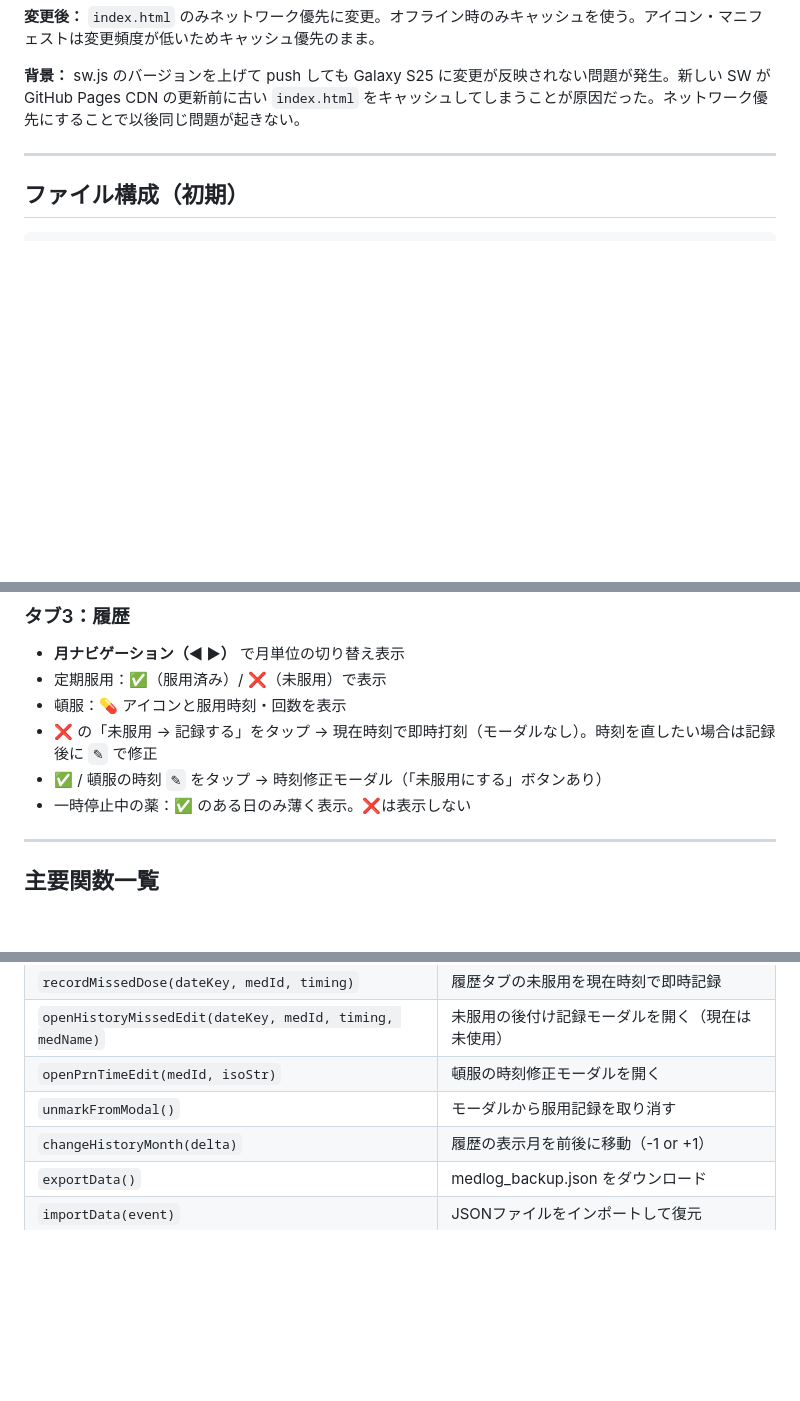
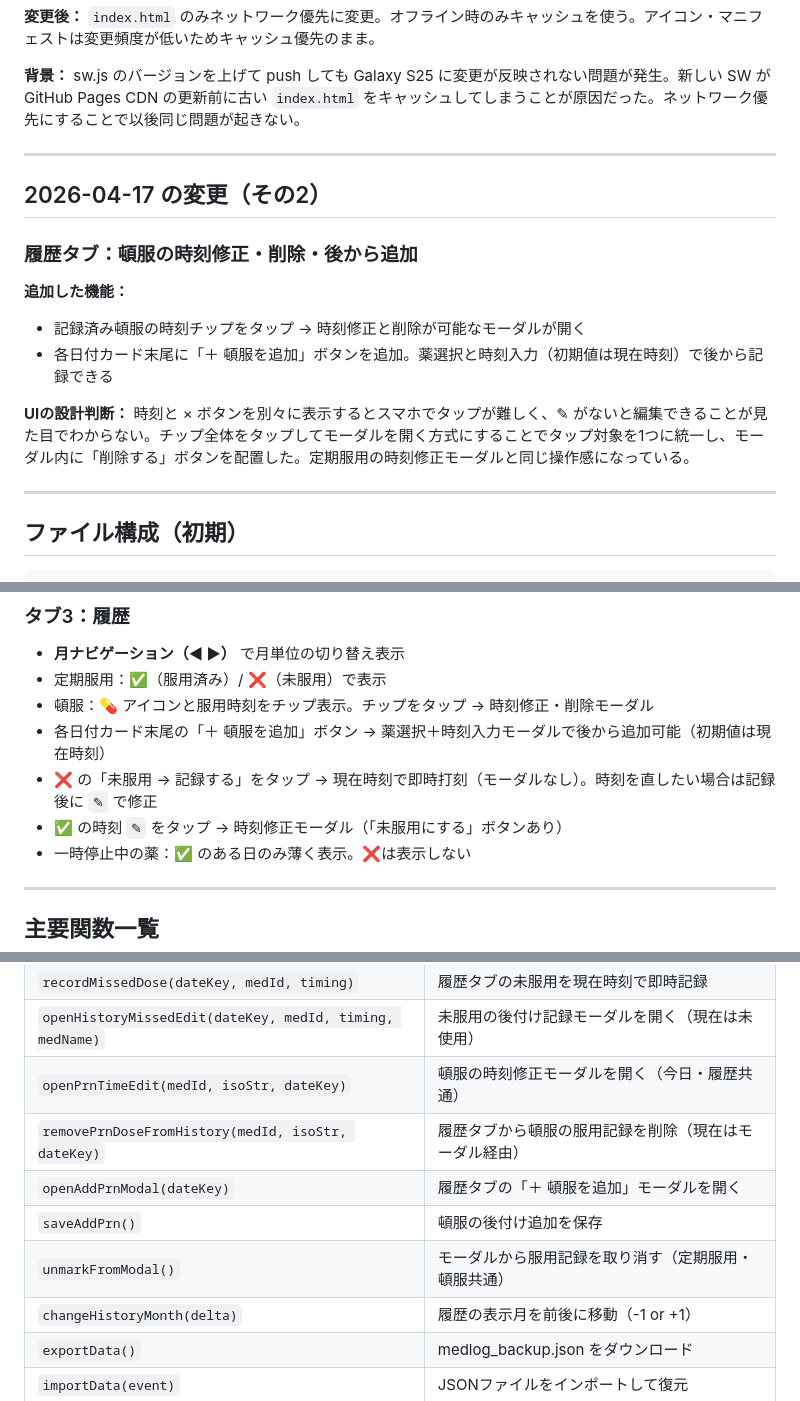
Before and after one commit to twoweller-hub/medlog, a Markdown page: DOCUMENT.md, 3 parts joined by grey strips. Rendered like a GitHub page; blank space fills up the shorter version.

Commit message:
DOCUMENT.md: 履歴タブ頓服改善の内容を反映
Co-Authored-By: Claude Sonnet 4.6 <noreply@anthropic.com>

````diff
--- a/DOCUMENT.md
+++ b/DOCUMENT.md
@@ -114,6 +114,18 @@ localStorageはデバイスごとに独立しているため、データは自
 
 ---
 
+## 2026-04-17 の変更（その2）
+
+### 履歴タブ：頓服の時刻修正・削除・後から追加
+
+**追加した機能：**
+- 記録済み頓服の時刻チップをタップ → 時刻修正と削除が可能なモーダルが開く
+- 各日付カード末尾に「＋ 頓服を追加」ボタンを追加。薬選択と時刻入力（初期値は現在時刻）で後から記録できる
+
+**UIの設計判断：** 時刻と × ボタンを別々に表示するとスマホでタップが難しく、✎ がないと編集できることが見た目でわからない。チップ全体をタップしてモーダルを開く方式にすることでタップ対象を1つに統一し、モーダル内に「削除する」ボタンを配置した。定期服用の時刻修正モーダルと同じ操作感になっている。
+
+---
+
 ## ファイル構成（初期）
 
 ```
@@ -207,9 +219,10 @@ medlog/
 
 - **月ナビゲーション（◀ ▶）** で月単位の切り替え表示
 - 定期服用：✅（服用済み）/ ❌（未服用）で表示
-- 頓服：💊 アイコンと服用時刻・回数を表示
+- 頓服：💊 アイコンと服用時刻をチップ表示。チップをタップ → 時刻修正・削除モーダル
+- 各日付カード末尾の「＋ 頓服を追加」ボタン → 薬選択＋時刻入力モーダルで後から追加可能（初期値は現在時刻）
 - ❌ の「未服用 → 記録する」をタップ → 現在時刻で即時打刻（モーダルなし）。時刻を直したい場合は記録後に `✎` で修正
-- ✅ / 頓服の時刻 `✎` をタップ → 時刻修正モーダル（「未服用にする」ボタンあり）
+- ✅ の時刻 `✎` をタップ → 時刻修正モーダル（「未服用にする」ボタンあり）
 - 一時停止中の薬：✅ のある日のみ薄く表示。❌は表示しない
 
 ---
@@ -233,8 +246,11 @@ medlog/
 | `openTimeEdit(medId, timing, isoStr, dateKey)` | 時刻修正モーダルを開く（今日・履歴共通） |
 | `recordMissedDose(dateKey, medId, timing)` | 履歴タブの未服用を現在時刻で即時記録 |
 | `openHistoryMissedEdit(dateKey, medId, timing, medName)` | 未服用の後付け記録モーダルを開く（現在は未使用） |
-| `openPrnTimeEdit(medId, isoStr)` | 頓服の時刻修正モーダルを開く |
-| `unmarkFromModal()` | モーダルから服用記録を取り消す |
+| `openPrnTimeEdit(medId, isoStr, dateKey)` | 頓服の時刻修正モーダルを開く（今日・履歴共通） |
+| `removePrnDoseFromHistory(medId, isoStr, dateKey)` | 履歴タブから頓服の服用記録を削除（現在はモーダル経由） |
+| `openAddPrnModal(dateKey)` | 履歴タブの「＋ 頓服を追加」モーダルを開く |
+| `saveAddPrn()` | 頓服の後付け追加を保存 |
+| `unmarkFromModal()` | モーダルから服用記録を取り消す（定期服用・頓服共通） |
 | `changeHistoryMonth(delta)` | 履歴の表示月を前後に移動（-1 or +1） |
 | `exportData()` | medlog_backup.json をダウンロード |
 | `importData(event)` | JSONファイルをインポートして復元 |
````
